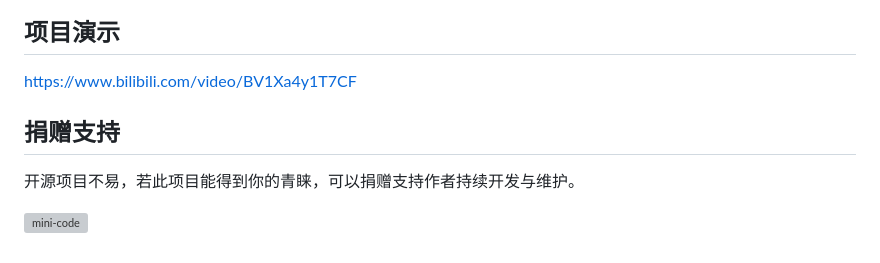
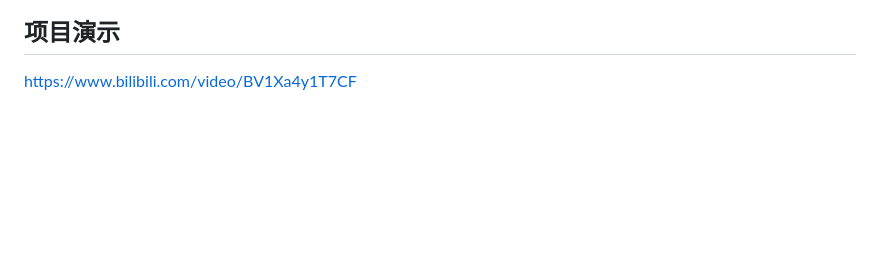
Before and after one commit to 201206030/novel-cloud, a Markdown page: README.md, the part around one of its changes. Rendered like a GitHub page; blank space fills up the shorter version; grey boxes are pictures that could not be loaded.

Commit message:
Update README.md
有强迫症，受不了广告

```diff
--- a/README.md
+++ b/README.md
@@ -104,9 +91,3 @@ novel-cloud
 ## 项目演示
 
 [https://www.bilibili.com/video/BV1Xa4y1T7CF](https://www.bilibili.com/video/BV1Xa4y1T7CF/)
-
-## 捐赠支持
-
-开源项目不易，若此项目能得到你的青睐，可以捐赠支持作者持续开发与维护。
-
-![mini-code](https://s1.ax1x.com/2020/10/31/BUQJwq.png)
```
Also changed, not shown: other parts of README.md (+0 -13 lines).
